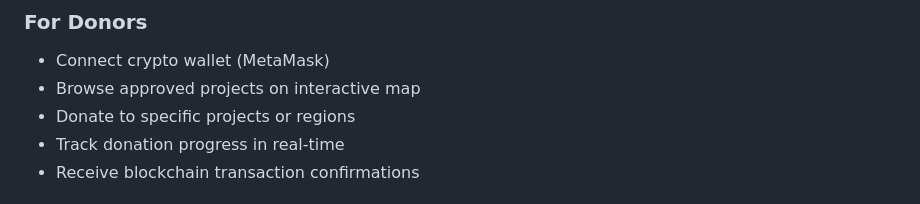
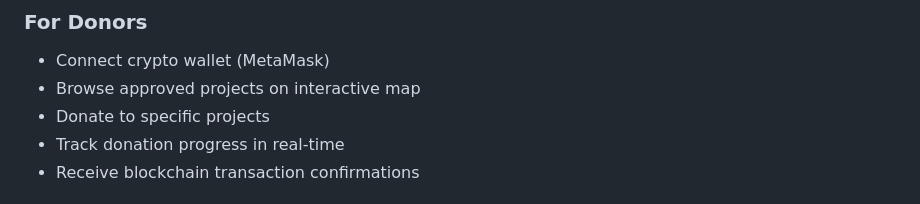
Before and after one commit to LifeSpark-org/LifeSpark, a Markdown page: README.md, the part around the change. Rendered like a GitHub page.

```diff
--- a/README.md
+++ b/README.md
@@ -58,7 +58,7 @@ lifeSpark provides:
 ### For Donors
 - Connect crypto wallet (MetaMask)
 - Browse approved projects on interactive map
-- Donate to specific projects or regions
+- Donate to specific projects
 - Track donation progress in real-time
 - Receive blockchain transaction confirmations
 
```
